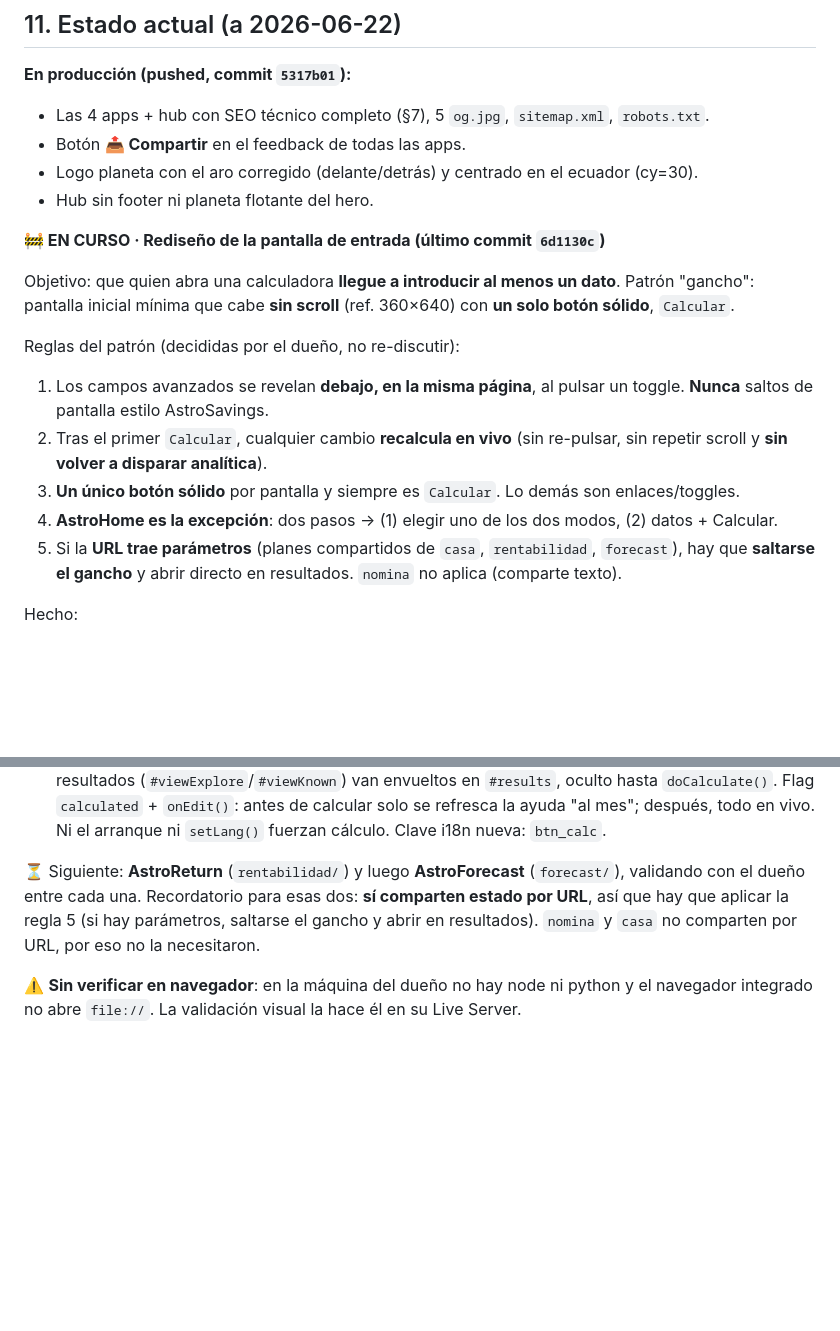
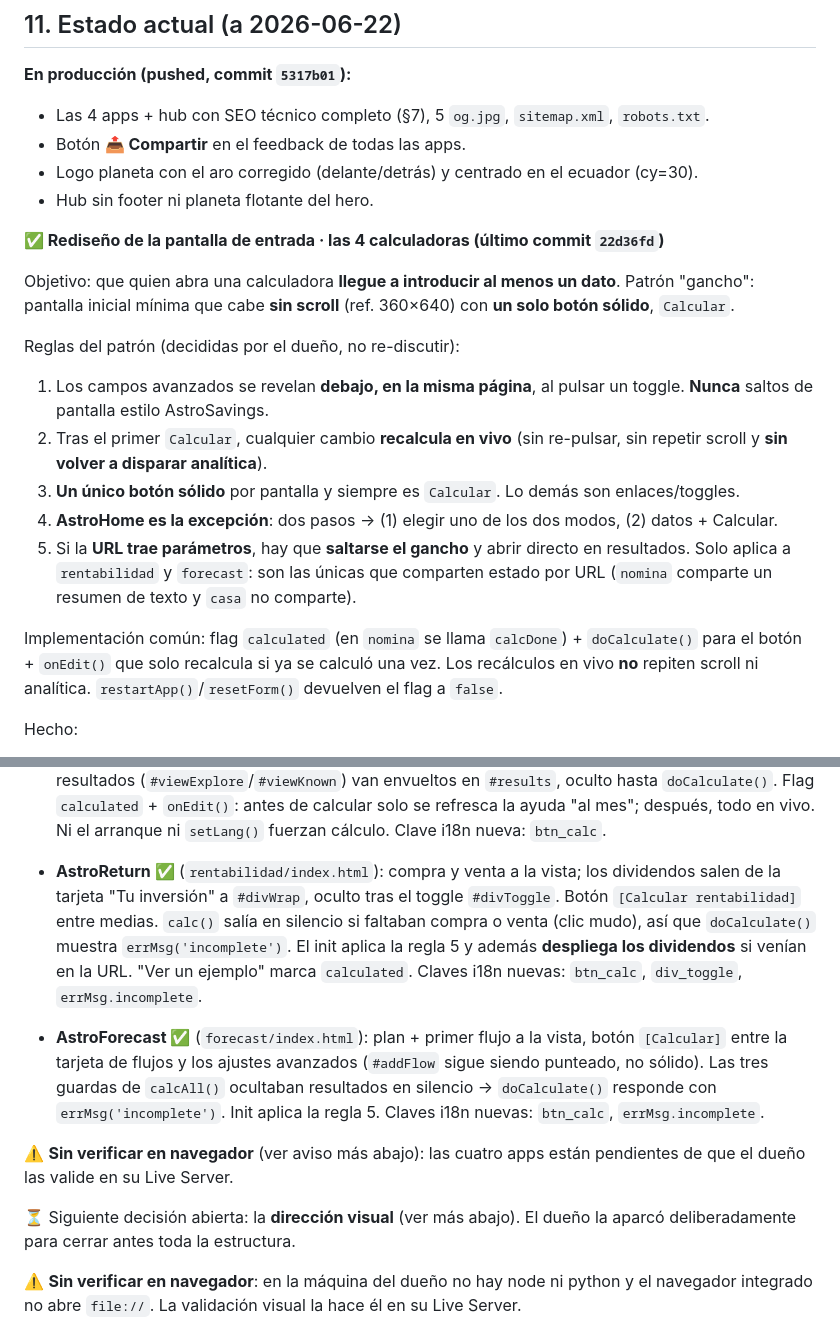
Before and after one commit to alex-sq-uh/AstroTools, a Markdown page: HANDOVER.md, 2 parts joined by grey strips. Drawn GitHub-style; blank space fills up the shorter version.

Commit message:
HANDOVER: patrón "gancho" completado en las cuatro calculadoras
Marca AstroReturn y AstroForecast como hechas, documenta la
implementación común (flag calculated + doCalculate + onEdit) y corrige
qué apps comparten estado por URL (solo rentabilidad y forecast).

Co-Authored-By: Claude <noreply@anthropic.com>

```diff
--- a/HANDOVER.md
+++ b/HANDOVER.md
@@ -261,7 +261,7 @@ posiciones y colores idénticos.
 - Logo planeta con el aro corregido (delante/detrás) y centrado en el ecuador (cy=30).
 - Hub sin footer ni planeta flotante del hero.
 
-**🚧 EN CURSO · Rediseño de la pantalla de entrada (último commit `6d1130c`)**
+**✅ Rediseño de la pantalla de entrada · las 4 calculadoras (último commit `22d36fd`)**
 
 Objetivo: que quien abra una calculadora **llegue a introducir al menos un dato**. Patrón
 "gancho": pantalla inicial mínima que cabe **sin scroll** (ref. 360×640) con **un solo botón
@@ -274,8 +274,13 @@ Reglas del patrón (decididas por el dueño, no re-discutir):
    repetir scroll y **sin volver a disparar analítica**).
 3. **Un único botón sólido** por pantalla y siempre es `Calcular`. Lo demás son enlaces/toggles.
 4. **AstroHome es la excepción**: dos pasos → (1) elegir uno de los dos modos, (2) datos + Calcular.
-5. Si la **URL trae parámetros** (planes compartidos de `casa`, `rentabilidad`, `forecast`), hay
-   que **saltarse el gancho** y abrir directo en resultados. `nomina` no aplica (comparte texto).
+5. Si la **URL trae parámetros**, hay que **saltarse el gancho** y abrir directo en resultados.
+   Solo aplica a `rentabilidad` y `forecast`: son las únicas que comparten estado por URL
+   (`nomina` comparte un resumen de texto y `casa` no comparte).
+
+Implementación común: flag `calculated` (en `nomina` se llama `calcDone`) + `doCalculate()` para
+el botón + `onEdit()` que solo recalcula si ya se calculó una vez. Los recálculos en vivo **no**
+repiten scroll ni analítica. `restartApp()`/`resetForm()` devuelven el flag a `false`.
 
 Hecho:
 - **Cabecera fusionada** (`shared/header.js`, afecta a las 5 apps): las dos filas pasan a una
@@ -298,10 +303,23 @@ Hecho:
   refresca la ayuda "al mes"; después, todo en vivo. Ni el arranque ni `setLang()` fuerzan
   cálculo. Clave i18n nueva: `btn_calc`.
 
-⏳ Siguiente: **AstroReturn** (`rentabilidad/`) y luego **AstroForecast** (`forecast/`), validando
-con el dueño entre cada una. Recordatorio para esas dos: **sí comparten estado por URL**, así que
-hay que aplicar la regla 5 (si hay parámetros, saltarse el gancho y abrir en resultados).
-`nomina` y `casa` no comparten por URL, por eso no la necesitaron.
+- **AstroReturn ✅** (`rentabilidad/index.html`): compra y venta a la vista; los dividendos salen
+  de la tarjeta "Tu inversión" a `#divWrap`, oculto tras el toggle `#divToggle`. Botón
+  `[Calcular rentabilidad]` entre medias. `calc()` salía en silencio si faltaban compra o venta
+  (clic mudo), así que `doCalculate()` muestra `errMsg('incomplete')`. El init aplica la regla 5
+  y además **despliega los dividendos** si venían en la URL. "Ver un ejemplo" marca `calculated`.
+  Claves i18n nuevas: `btn_calc`, `div_toggle`, `errMsg.incomplete`.
+- **AstroForecast ✅** (`forecast/index.html`): plan + primer flujo a la vista, botón `[Calcular]`
+  entre la tarjeta de flujos y los ajustes avanzados (`#addFlow` sigue siendo punteado, no sólido).
+  Las tres guardas de `calcAll()` ocultaban resultados en silencio → `doCalculate()` responde con
+  `errMsg('incomplete')`. Init aplica la regla 5. Claves i18n nuevas: `btn_calc`,
+  `errMsg.incomplete`.
+
+⚠️ **Sin verificar en navegador** (ver aviso más abajo): las cuatro apps están pendientes de que
+el dueño las valide en su Live Server.
+
+⏳ Siguiente decisión abierta: la **dirección visual** (ver más abajo). El dueño la aparcó
+deliberadamente para cerrar antes toda la estructura.
 
 ⚠️ **Sin verificar en navegador**: en la máquina del dueño no hay node ni python y el navegador
 integrado no abre `file://`. La validación visual la hace él en su Live Server.
```
